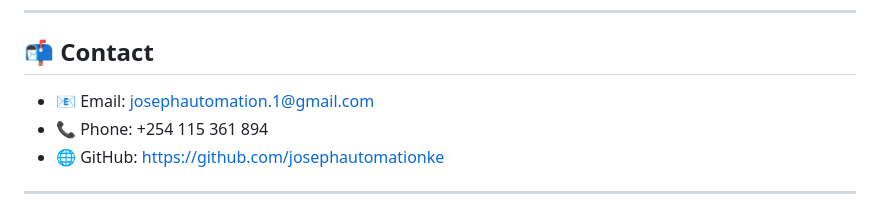
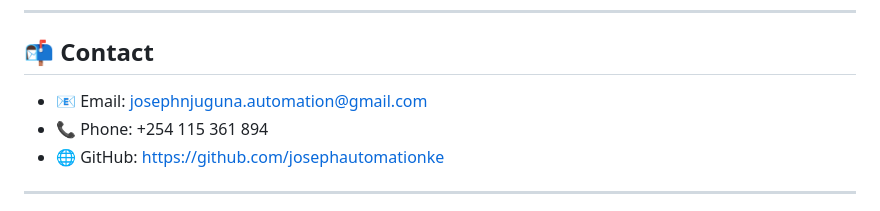
Before and after one commit to josephautomationke/networking-portfolio, a Markdown page: README.md, the part around the change. Drawn GitHub-style.

```diff
--- a/README.md
+++ b/README.md
@@ -143,7 +143,7 @@ Where I can:
 
 ## 📬 Contact
 
-* 📧 Email: josephautomation.1@gmail.com
+* 📧 Email: josephnjuguna.automation@gmail.com
 * 📞 Phone: +254 115 361 894
 * 🌐 GitHub: https://github.com/josephautomationke
 
```
